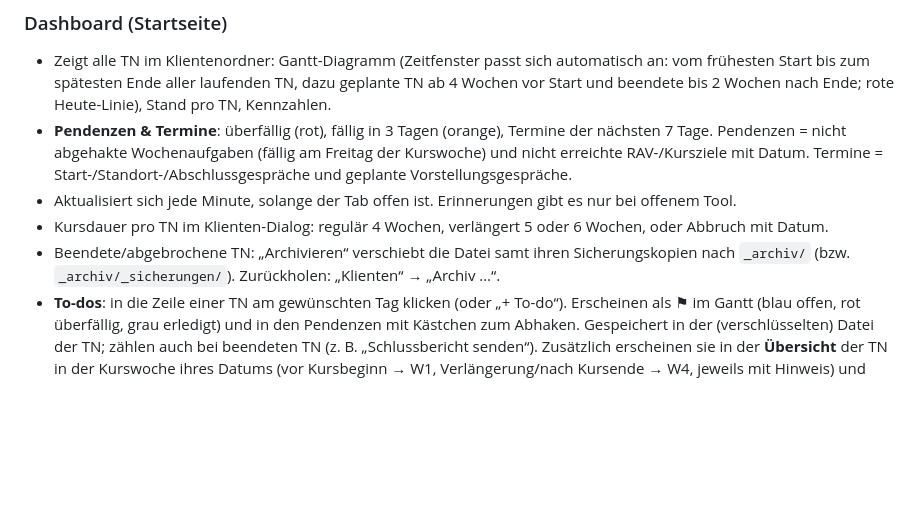
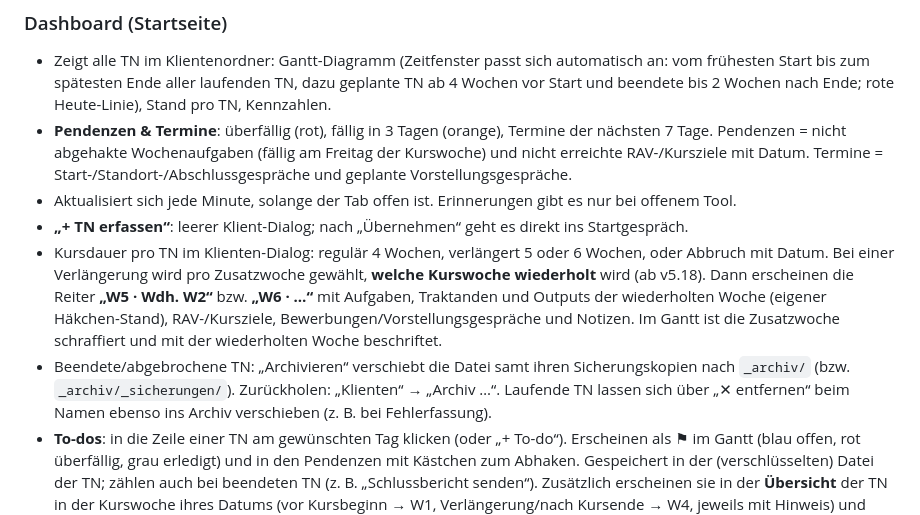
Before and after one commit to erwachsenenbildungdidaktik-blip/Claude-Vibe-Coding, a Markdown page: README.md, the part around the change. GitHub-like rendering; blank space fills up the shorter version.

Commit message:
Anleitung v5.18: Verlängerung mit wiederholter Woche, TN erfassen, entfernen
Co-Authored-By: Claude Opus 5.5 <noreply@anthropic.com>
Claude-Session: https://claude.ai/code/session_01CJ2hZQmEURNzP7vNbhaz4q

```diff
--- a/README.md
+++ b/README.md
@@ -25,8 +25,14 @@ Die Tool-Datei selbst liegt bewusst **nicht** in diesem Repository.
   Pendenzen = nicht abgehakte Wochenaufgaben (fällig am Freitag der Kurswoche) und nicht erreichte RAV-/Kursziele mit Datum.
   Termine = Start-/Standort-/Abschlussgespräche und geplante Vorstellungsgespräche.
 - Aktualisiert sich jede Minute, solange der Tab offen ist. Erinnerungen gibt es nur bei offenem Tool.
+- **„+ TN erfassen“**: leerer Klient-Dialog; nach „Übernehmen“ geht es direkt ins Startgespräch.
 - Kursdauer pro TN im Klienten-Dialog: regulär 4 Wochen, verlängert 5 oder 6 Wochen, oder Abbruch mit Datum.
+  Bei einer Verlängerung wird pro Zusatzwoche gewählt, **welche Kurswoche wiederholt** wird (ab v5.18).
+  Dann erscheinen die Reiter **„W5 · Wdh. W2“** bzw. **„W6 · …“** mit Aufgaben, Traktanden und Outputs der
+  wiederholten Woche (eigener Häkchen-Stand), RAV-/Kursziele, Bewerbungen/Vorstellungsgespräche und Notizen.
+  Im Gantt ist die Zusatzwoche schraffiert und mit der wiederholten Woche beschriftet.
 - Beendete/abgebrochene TN: „Archivieren“ verschiebt die Datei samt ihren Sicherungskopien nach `_archiv/` (bzw. `_archiv/_sicherungen/`). Zurückholen: „Klienten“ → „Archiv …“.
+  Laufende TN lassen sich über „✕ entfernen“ beim Namen ebenso ins Archiv verschieben (z. B. bei Fehlerfassung).
 - **To-dos**: in die Zeile einer TN am gewünschten Tag klicken (oder „+ To-do“). Erscheinen als ⚑ im Gantt
   (blau offen, rot überfällig, grau erledigt) und in den Pendenzen mit Kästchen zum Abhaken. Gespeichert in der
   (verschlüsselten) Datei der TN; zählen auch bei beendeten TN (z. B. „Schlussbericht senden“).
```
